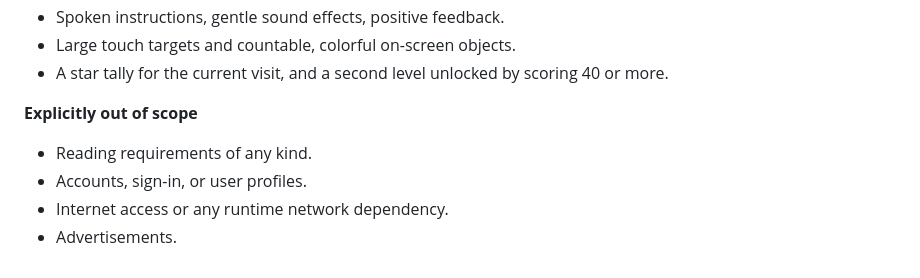
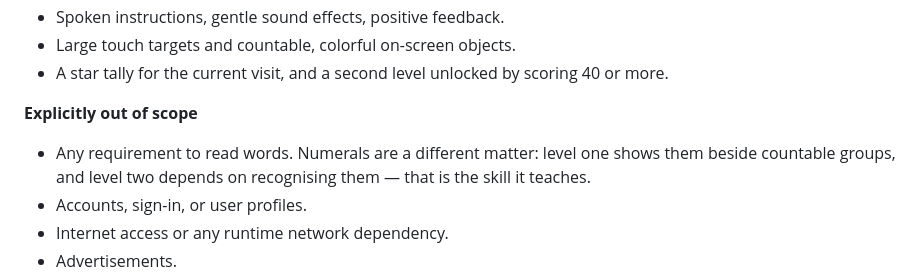
Before and after one commit to rdumawat/hackathon, a Markdown page: pre-hackathon/README.md, the part around the change. GitHub-like rendering.

Commit message:
Correct the no-reading claim: level two requires recognising numerals
The README listed reading requirements of any kind as out of scope. That was true when every quantity was a countable group, but level two writes both sides as numerals, so recognising them is now a requirement rather than an aid. Scoped the claim to words.

Co-Authored-By: Claude Opus 5 <noreply@anthropic.com>

```diff
--- a/pre-hackathon/README.md
+++ b/pre-hackathon/README.md
@@ -70,7 +70,8 @@ Files: `index.html`, `styles.css`, `app.js` (questions, round flow, scoring), `a
 
 **Explicitly out of scope**
 
-- Reading requirements of any kind.
+- Any requirement to read words. Numerals are a different matter: level one shows them beside
+  countable groups, and level two depends on recognising them — that is the skill it teaches.
 - Accounts, sign-in, or user profiles.
 - Internet access or any runtime network dependency.
 - Advertisements.
```
